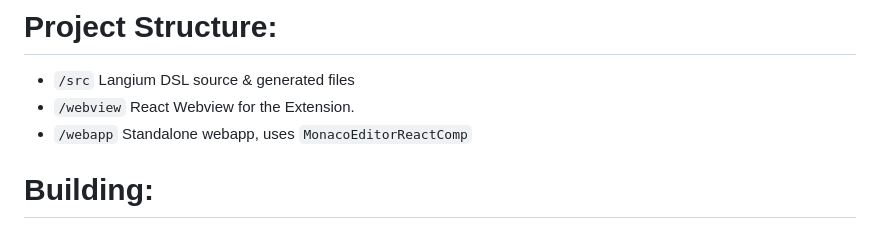
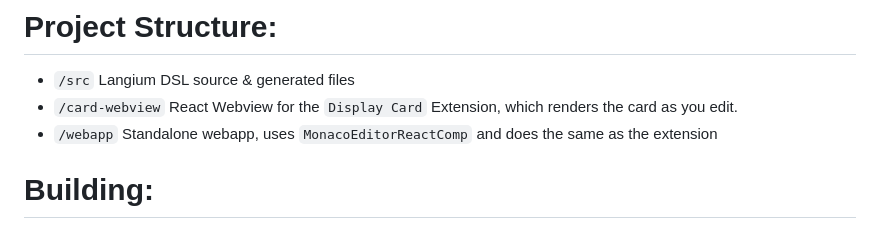
Before and after one commit to praisethemoon/langium-tcg, a Markdown page: README.md, the part around the change. Drawn GitHub-style.

Commit message:
fixing wrong folder name in docs

```diff
--- a/README.md
+++ b/README.md
@@ -12,8 +12,8 @@ The source of this card can be found in `/samples/000.card`
 # Project Structure:
 
 - `/src` Langium DSL source & generated files
-- `/webview` React Webview for the Extension.
-- `/webapp` Standalone webapp, uses `MonacoEditorReactComp`
+- `/card-webview` React Webview for the `Display Card` Extension, which renders the card as you edit.
+- `/webapp` Standalone webapp, uses `MonacoEditorReactComp` and does the same as the extension
 
 # Building:
 First compile the DSL core files: `npm run build`
```
